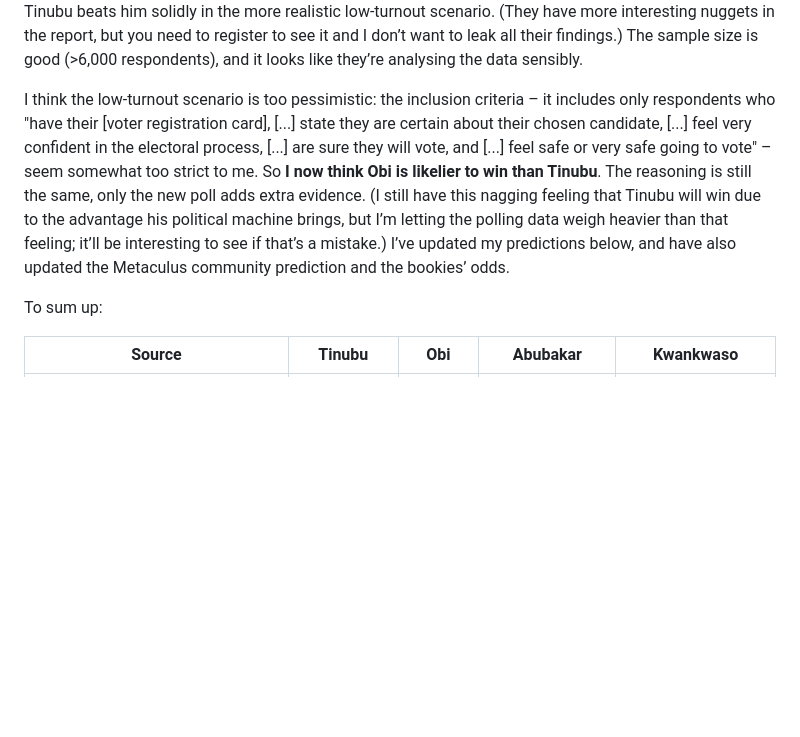
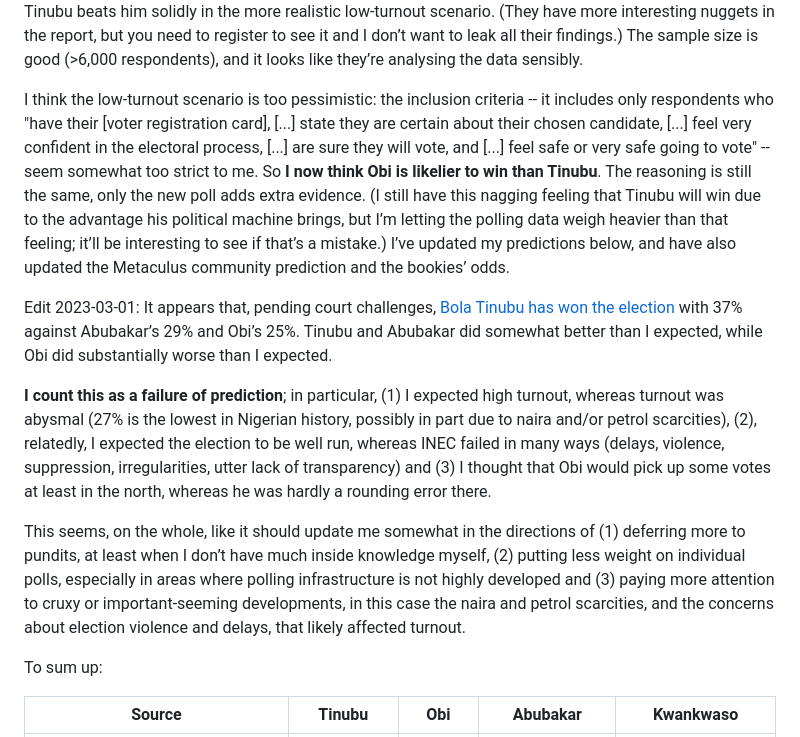
Before and after one commit to erwald/blog, a Markdown page: posts/forecasts-on-the-population-stability-and-upcoming-election-of-nigeria.md, the part around the change printed below. Rendered like a GitHub page; blank space fills up the shorter version.

Commit message:
Update Nigeria forecast post in light of results

```diff
--- a/posts/forecasts-on-the-population-stability-and-upcoming-election-of-nigeria.md
+++ b/posts/forecasts-on-the-population-stability-and-upcoming-election-of-nigeria.md
@@ -231,7 +231,22 @@ Edit 2023-02-07: Stears, a <a href="https://archive.is/GDpNy">Lagos-based data a
 </p>
 
 <p>
-I think the low-turnout scenario is too pessimistic: the inclusion criteria – it includes only respondents who "have their [voter registration card], [...] state they are certain about their chosen candidate, [...] feel very confident in the electoral process, [...] are sure they will vote, and [...] feel safe or very safe going to vote" – seem somewhat too strict to me. So <b>I now think Obi is likelier to win than Tinubu</b>. The reasoning is still the same, only the new poll adds extra evidence. (I still have this nagging feeling that Tinubu will win due to the advantage his political machine brings, but I’m letting the polling data weigh heavier than that feeling; it’ll be interesting to see if that’s a mistake.) I’ve updated my predictions below, and have also updated the Metaculus community prediction and the bookies’ odds.
+I think the low-turnout scenario is too pessimistic: the inclusion criteria -- it includes only respondents who "have their [voter registration card], [...] state they are certain about their chosen candidate, [...] feel very confident in the electoral process, [...] are sure they will vote, and [...] feel safe or very safe going to vote" -- seem somewhat too strict to me. So <b>I now think Obi is likelier to win than Tinubu</b>. The reasoning is still the same, only the new poll adds extra evidence. (I still have this nagging feeling that Tinubu will win due to the advantage his political machine brings, but I’m letting the polling data weigh heavier than that feeling; it’ll be interesting to see if that’s a mistake.) I’ve updated my predictions below, and have also updated the Metaculus community prediction and the bookies’ odds.
+</p>
+
+</div>
+
+<div class="edit" id="org6cc3c9e">
+<p>
+Edit 2023-03-01: It appears that, pending court challenges, <a href="https://archive.is/FZ3tG">Bola Tinubu has won the election</a> with 37% against Abubakar’s 29% and Obi’s 25%. Tinubu and Abubakar did somewhat better than I expected, while Obi did substantially worse than I expected.
+</p>
+
+<p>
+<b>I count this as a failure of prediction</b>; in particular, (1) I expected high turnout, whereas turnout was abysmal (27% is the lowest in Nigerian history, possibly in part due to naira and/or petrol scarcities), (2), relatedly, I expected the election to be well run, whereas INEC failed in many ways (delays, violence, suppression, irregularities, utter lack of transparency) and (3) I thought that Obi would pick up some votes at least in the north, whereas he was hardly a rounding error there.
+</p>
+
+<p>
+This seems, on the whole, like it should update me somewhat in the directions of (1) deferring more to pundits, at least when I don’t have much inside knowledge myself, (2) putting less weight on individual polls, especially in areas where polling infrastructure is not highly developed and (3) paying more attention to cruxy or important-seeming developments, in this case the naira and petrol scarcities, and the concerns about election violence and delays, that likely affected turnout.
 </p>
 
 </div>
```
Also changed, not shown: other parts of posts/forecasts-on-the-population-stability-and-upcoming-election-of-nigeria.md (+1 -1 lines).
